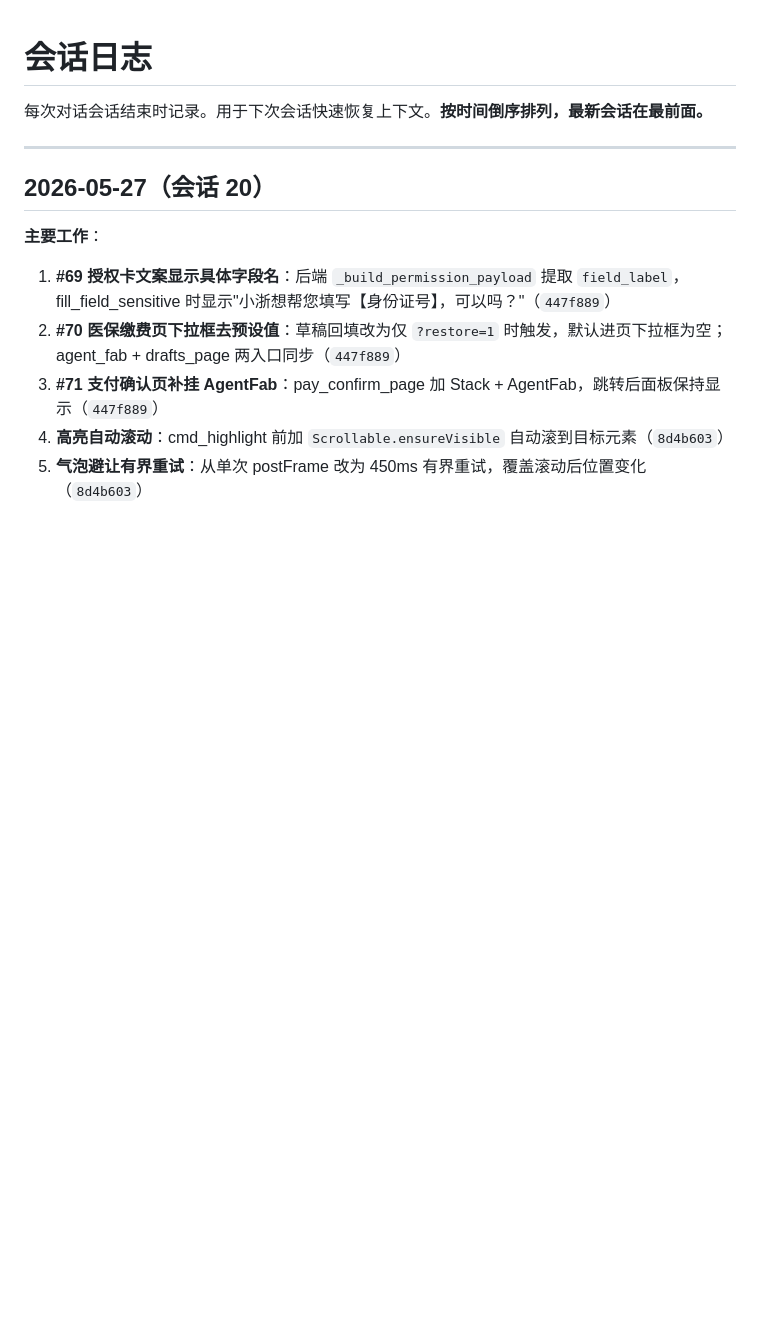
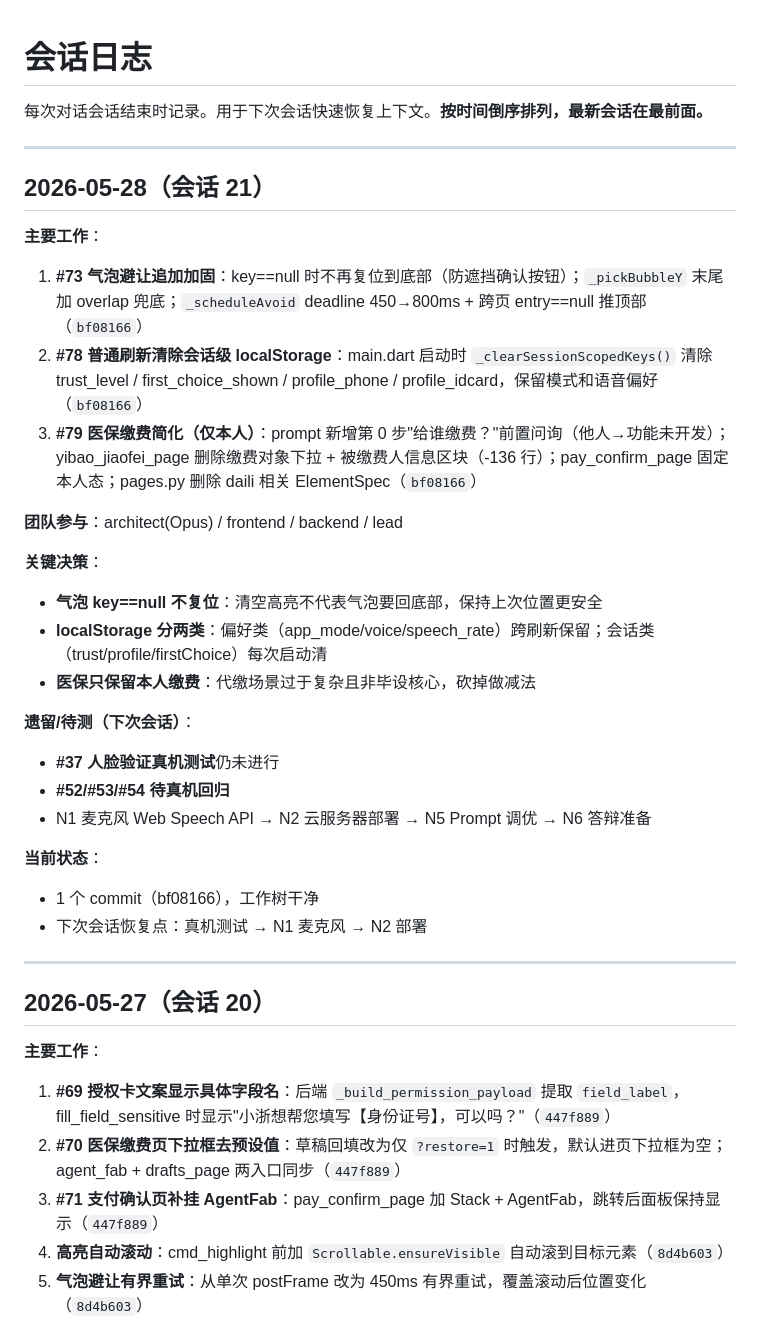
Before and after one commit to Echo-bababoyi/test, a Markdown page: SESSION-LOG.md, the part around the change. Drawn GitHub-style; blank space fills up the shorter version.

Commit message:
chore: 会话 21 文档同步 — SESSION-LOG + ISSUES + 项目记忆更新
Co-Authored-By: Claude Opus 4.6 (1M context) <noreply@anthropic.com>

```diff
--- a/SESSION-LOG.md
+++ b/SESSION-LOG.md
@@ -1,6 +1,32 @@
 # 会话日志
 
 每次对话会话结束时记录。用于下次会话快速恢复上下文。**按时间倒序排列，最新会话在最前面。**
+
+---
+
+## 2026-05-28（会话 21）
+
+**主要工作**：
+
+1. **#73 气泡避让追加加固**：key==null 时不再复位到底部（防遮挡确认按钮）；`_pickBubbleY` 末尾加 overlap 兜底；`_scheduleAvoid` deadline 450→800ms + 跨页 entry==null 推顶部（`bf08166`）
+2. **#78 普通刷新清除会话级 localStorage**：main.dart 启动时 `_clearSessionScopedKeys()` 清除 trust_level / first_choice_shown / profile_phone / profile_idcard，保留模式和语音偏好（`bf08166`）
+3. **#79 医保缴费简化（仅本人）**：prompt 新增第 0 步"给谁缴费？"前置问询（他人→功能未开发）；yibao_jiaofei_page 删除缴费对象下拉 + 被缴费人信息区块（-136 行）；pay_confirm_page 固定本人态；pages.py 删除 daili 相关 ElementSpec（`bf08166`）
+
+**团队参与**：architect(Opus) / frontend / backend / lead
+
+**关键决策**：
+- **气泡 key==null 不复位**：清空高亮不代表气泡要回底部，保持上次位置更安全
+- **localStorage 分两类**：偏好类（app_mode/voice/speech_rate）跨刷新保留；会话类（trust/profile/firstChoice）每次启动清
+- **医保只保留本人缴费**：代缴场景过于复杂且非毕设核心，砍掉做减法
+
+**遗留/待测（下次会话）**：
+- **#37 人脸验证真机测试**仍未进行
+- **#52/#53/#54 待真机回归**
+- N1 麦克风 Web Speech API → N2 云服务器部署 → N5 Prompt 调优 → N6 答辩准备
+
+**当前状态**：
+- 1 个 commit（bf08166），工作树干净
+- 下次会话恢复点：真机测试 → N1 麦克风 → N2 部署
 
 ---
 
```
